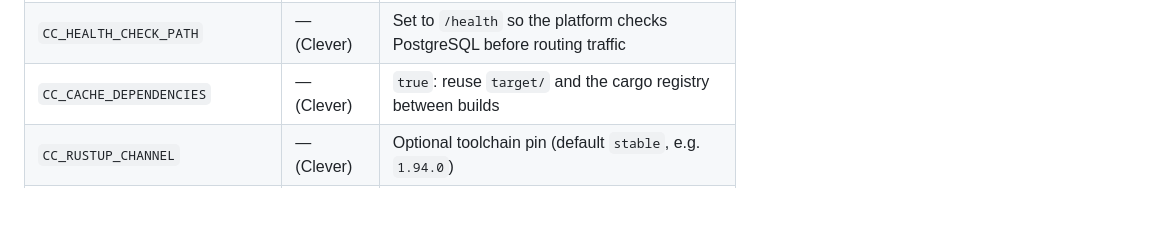
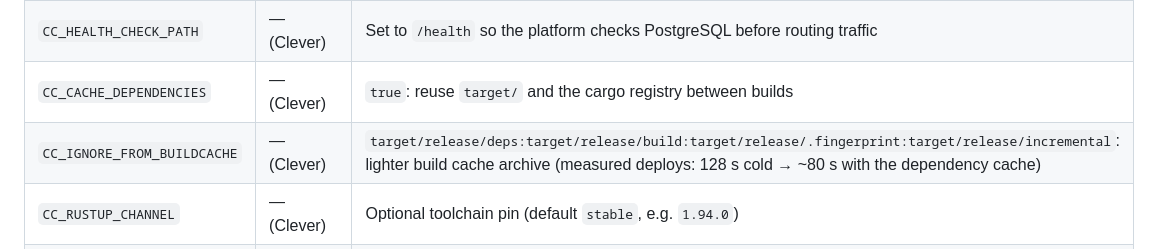
Before and after one commit to Vitiosum/demo-rust-postgresql, a Markdown page: README.md, the part around the change. GitHub-like rendering; blank space fills up the shorter version.

Commit message:
docs: durées de déploiement mesurées et variables de cache Clever
Co-Authored-By: Claude Opus 5.5 <noreply@anthropic.com>

```diff
--- a/README.md
+++ b/README.md
@@ -127,6 +127,7 @@ DATABASE_URL=postgres://localhost/demo_rust PORT=8082 cargo run
 | `RUST_LOG`     | —        | Log filter (default: `incident_tracker=info,tower_http=info`) |
 | `CC_HEALTH_CHECK_PATH` | — (Clever) | Set to `/health` so the platform checks PostgreSQL before routing traffic |
 | `CC_CACHE_DEPENDENCIES` | — (Clever) | `true`: reuse `target/` and the cargo registry between builds |
+| `CC_IGNORE_FROM_BUILDCACHE` | — (Clever) | `target/release/deps:target/release/build:target/release/.fingerprint:target/release/incremental`: lighter build cache archive (measured deploys: 128 s cold → ~80 s with the dependency cache) |
 | `CC_RUSTUP_CHANNEL` | — (Clever) | Optional toolchain pin (default `stable`, e.g. `1.94.0`) |
 | `APP_ENV` | `local` | Demo: environment pill in the page console (gradient when `production`) |
 | `TEAM_NAME` | `Équipe SRE` | Demo: on-call team under the title |
```
Also changed, not shown: CLAUDE.md (+12 -0 lines).
